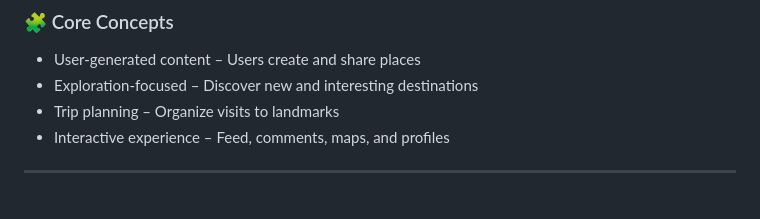
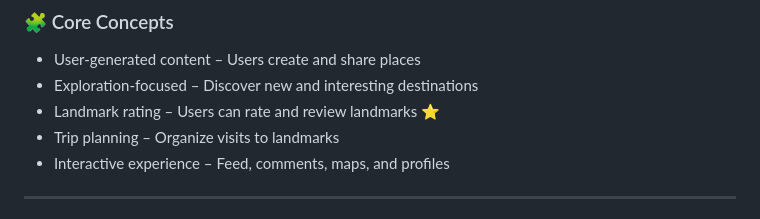
Before and after one commit to VladimirSiTozi/Wild-BG, a Markdown page: README.md, the part around one of its changes. GitHub-like rendering.

Commit message:
Enhance README with landmark rating and formatting
Added landmark rating feature to core concepts and updated About section formatting.

```diff
--- a/README.md
+++ b/README.md
@@ -46,6 +46,7 @@ Homepage view
 ### 🧩 Core Concepts
 - User-generated content – Users create and share places
 - Exploration-focused – Discover new and interesting destinations
+- Landmark rating – Users can rate and review landmarks ⭐
 - Trip planning – Organize visits to landmarks
 - Interactive experience – Feed, comments, maps, and profiles
 
```
Also changed, not shown: other parts of README.md (+1 -2 lines).
